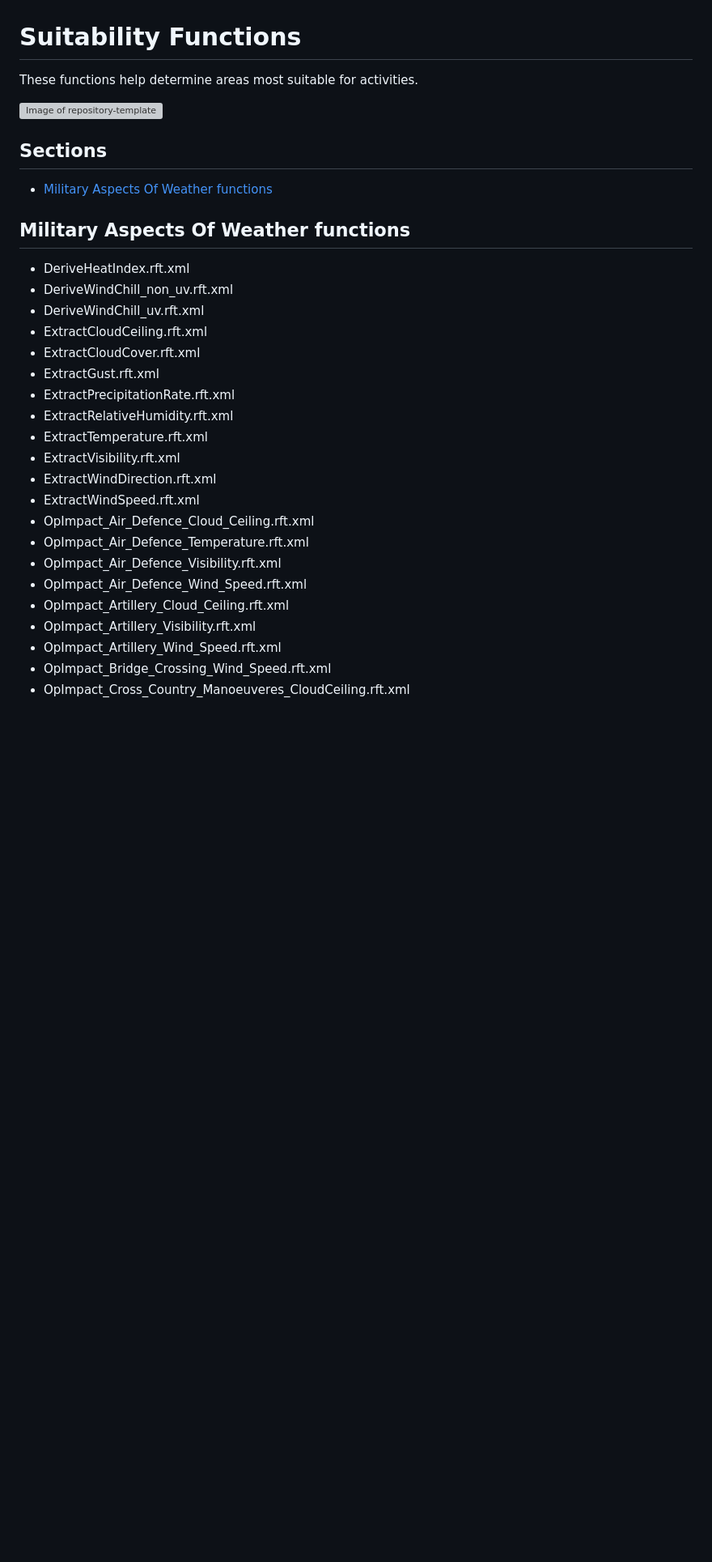
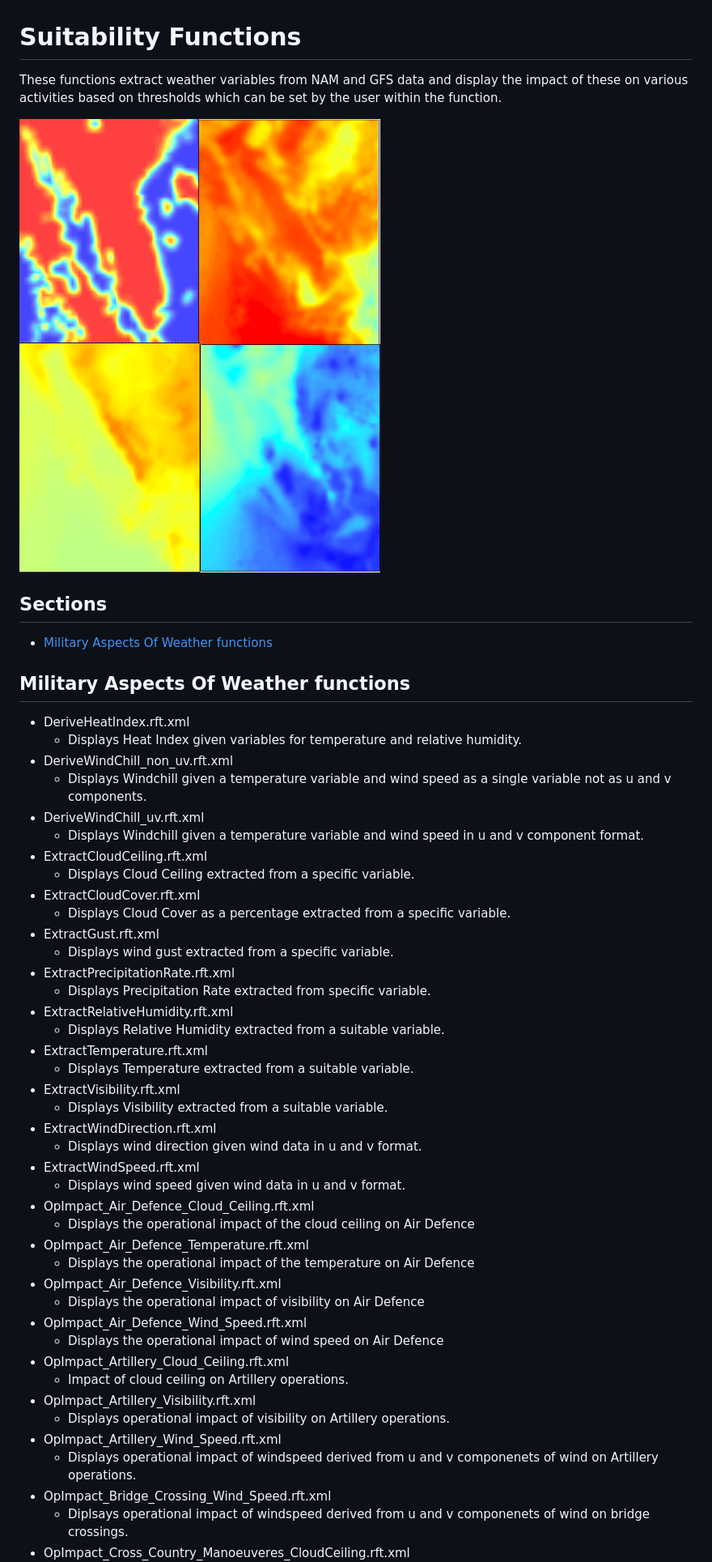
Before and after one commit to Esri/solutions-raster-functions, a Markdown page: suitability/README.MD, the part around one of its changes. Shown at 81% size. GitHub-like rendering; pictures changed too: suitability/SuitRaster.png (added); blank space fills up the shorter version; grey boxes are pictures that could not be loaded.

Commit message:
Updates to README files
Updates to README.md files as identified in issues 6 and 7.

```diff
--- a/suitability/README.MD
+++ b/suitability/README.MD
@@ -1,8 +1,8 @@
 # Suitability Functions
 
-These functions help determine areas most suitable for activities.
+These functions extract weather variables from NAM and GFS data and display the impact of these on various activities based on thresholds which can be set by the user within the function.
 
-![Image of repository-template](suitability_screenshot.png)
+![Image of repository-template](SuitRaster.png)
 
 ## Sections
 
@@ -15,23 +15,43 @@ These functions help determine areas most suitable for activities.
 <link to template>
 
 * DeriveHeatIndex.rft.xml
+	* Displays Heat Index given variables for temperature and relative humidity.
 * DeriveWindChill_non_uv.rft.xml
+	* Displays Windchill given a temperature variable and wind speed as a single variable not as u and v components.
 * DeriveWindChill_uv.rft.xml
+	* Displays Windchill given a temperature variable and wind speed in u and v component format.
 * ExtractCloudCeiling.rft.xml
+	* Displays Cloud Ceiling extracted from a specific variable.
 * ExtractCloudCover.rft.xml
+	* Displays Cloud Cover as a percentage extracted from a specific variable.
 * ExtractGust.rft.xml
+	* Displays wind gust extracted from a specific variable.
 * ExtractPrecipitationRate.rft.xml
+	* Displays Precipitation Rate extracted from specific variable.
 * ExtractRelativeHumidity.rft.xml
+	* Displays Relative Humidity extracted from a suitable variable.
 * ExtractTemperature.rft.xml
+	* Displays Temperature extracted from a suitable variable.
 * ExtractVisibility.rft.xml
+	* Displays Visibility extracted from a suitable variable.
 * ExtractWindDirection.rft.xml
+	* Displays wind direction given wind data in u and v format.
 * ExtractWindSpeed.rft.xml
+	* Displays wind speed given wind data in u and v format.
 * OpImpact_Air_Defence_Cloud_Ceiling.rft.xml
+	* Displays the operational impact of the cloud ceiling on Air Defence
 * OpImpact_Air_Defence_Temperature.rft.xml
+	* Displays the operational impact of the temperature on Air Defence
 * OpImpact_Air_Defence_Visibility.rft.xml
+	* Displays the operational impact of visibility on Air Defence
 * OpImpact_Air_Defence_Wind_Speed.rft.xml
+	* Displays the operational impact of wind speed on Air Defence
 * OpImpact_Artillery_Cloud_Ceiling.rft.xml
+	* Impact of cloud ceiling on Artillery operations.
 * OpImpact_Artillery_Visibility.rft.xml
+	* Displays operational impact of visibility on Artillery operations.
 * OpImpact_Artillery_Wind_Speed.rft.xml
+	* Displays operational impact of windspeed derived from u and v componenets of wind on Artillery operations.
 * OpImpact_Bridge_Crossing_Wind_Speed.rft.xml
+	* Diplsays operational impact of windspeed derived from u and v componenets of wind on bridge crossings.
 * OpImpact_Cross_Country_Manoeuveres_CloudCeiling.rft.xml
```
Also changed, not shown: other parts of suitability/README.MD (+14 -0 lines), README.md (+7 -2 lines).
